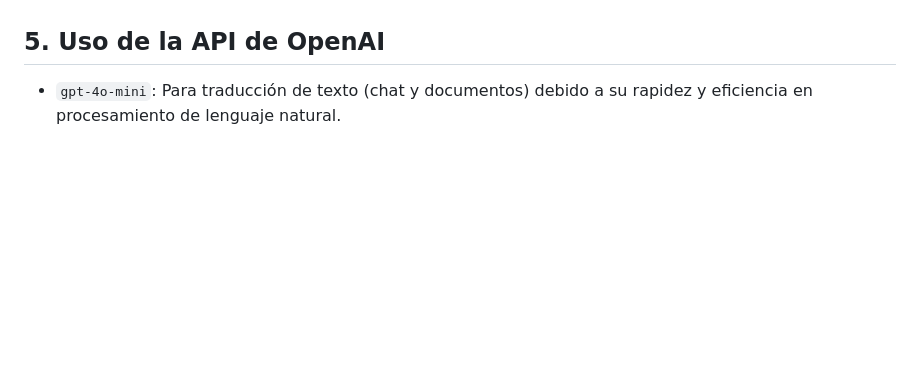
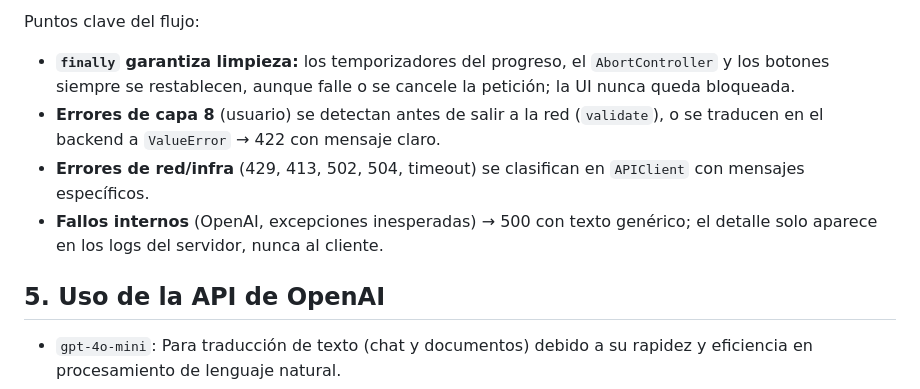
Before and after one commit to Neffex010/1.4-Examen-Tema-1.-Tendencias-actuales-de-la-IA, a Markdown page: README.md, the part around one of its changes. Rendered like a GitHub page; blank space fills up the shorter version.

Commit message:
docs: agrega diagrama de flujo y manejo de errores al README

```diff
--- a/README.md
+++ b/README.md
@@ -33,3 +69,9 @@ Aplicación SPA (Single Page Application) donde el Frontend gestiona la UI y el
+Puntos clave del flujo:
+
+- **`finally` garantiza limpieza:** los temporizadores del progreso, el `AbortController` y los botones siempre se restablecen, aunque falle o se cancele la petición; la UI nunca queda bloqueada.
+- **Errores de capa 8** (usuario) se detectan antes de salir a la red (`validate`), o se traducen en el backend a `ValueError` → 422 con mensaje claro.
+- **Errores de red/infra** (429, 413, 502, 504, timeout) se clasifican en `APIClient` con mensajes específicos.
+- **Fallos internos** (OpenAI, excepciones inesperadas) → 500 con texto genérico; el detalle solo aparece en los logs del servidor, nunca al cliente.
 
 ## 5. Uso de la API de OpenAI
 
```
Also changed, not shown: other parts of README.md (+36 -0 lines).
